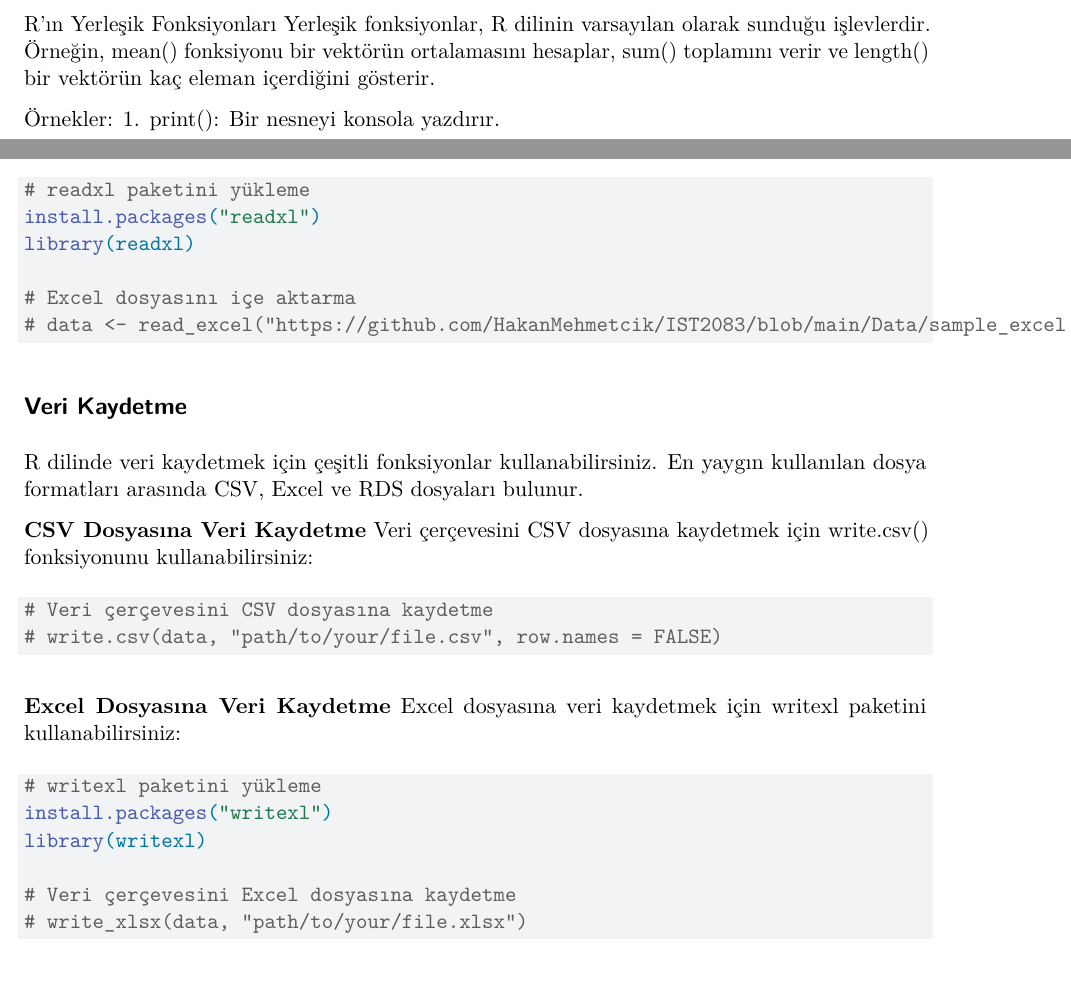
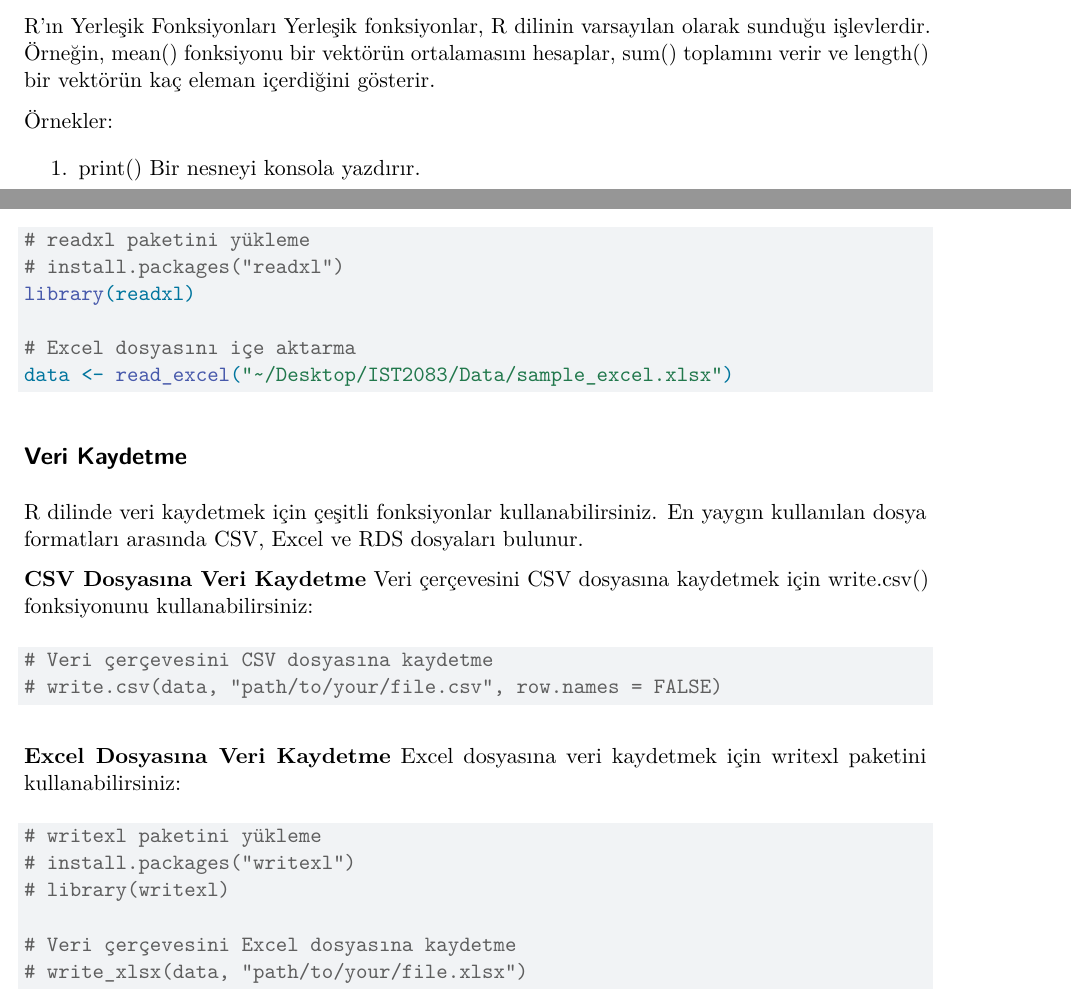
Before and after one commit to HakanMehmetcik/IST2083, a Quarto document (2_hafta/2_Hafta_R.qmd): two parts of pages 2 and 10 of 11 before the commit and two parts of pages 2 and 10 of 12 after it, joined at a grey line, cut so that both start at the same text. Rendered offline with R 4.5, knitr and Pandoc in place of Quarto, then LaTeX, with nearby package versions; some code elsewhere in the file could not run offline.

Commit message:
updates2

````diff
--- a/2_hafta/2_Hafta_R.qmd
+++ b/2_hafta/2_Hafta_R.qmd
@@ -7,7 +7,6 @@ editor: visual
 execute:
   echo: true
   warning: true
-  output: asis
 df-print: kable
 ---
 
@@ -95,11 +94,14 @@ R programlama dilinde temel fonksiyonlar, veri analizi ve istatistiksel hesaplam
 R’ın Yerleşik Fonksiyonları Yerleşik fonksiyonlar, R dilinin varsayılan olarak sunduğu işlevlerdir. Örneğin, mean() fonksiyonu bir vektörün ortalamasını hesaplar, sum() toplamını verir ve length() bir vektörün kaç eleman içerdiğini gösterir.
 
 Örnekler:
-1. print(): Bir nesneyi konsola yazdırır.
+
+1.  print() Bir nesneyi konsola yazdırır.
+
     ```{r}
     print("Merhaba Dünya")
     ```
 
+<!-- -->
 
 2.  sum(): Bir vektörün elemanlarının toplamını hesaplar.
 
@@ -346,41 +359,40 @@ R dilinde veri içe aktarmak için read.csv(), read.table(), read_excel() gibi f
 data <- read.csv("https://raw.githubusercontent.com/datasciencedojo/datasets/refs/heads/master/titanic.csv")   # ("path/to/your/file.csv")
 ```
 
-
 ```{r}
 # readxl paketini yükleme
-install.packages("readxl")
+# install.packages("readxl")
 library(readxl)
 
 # Excel dosyasını içe aktarma
-# data <- read_excel("https://github.com/HakanMehmetcik/IST2083/blob/main/Data/sample_excel.xlsx")
+data <- read_excel("~/Desktop/IST2083/Data/sample_excel.xlsx")
 ```
+
 ## Veri Kaydetme
+
 R dilinde veri kaydetmek için çeşitli fonksiyonlar kullanabilirsiniz. En yaygın kullanılan dosya formatları arasında CSV, Excel ve RDS dosyaları bulunur.
 
-**CSV Dosyasına Veri Kaydetme**
-Veri çerçevesini CSV dosyasına kaydetmek için write.csv() fonksiyonunu kullanabilirsiniz:
+**CSV Dosyasına Veri Kaydetme** Veri çerçevesini CSV dosyasına kaydetmek için write.csv() fonksiyonunu kullanabilirsiniz:
 
 ```{r}
 # Veri çerçevesini CSV dosyasına kaydetme
 # write.csv(data, "path/to/your/file.csv", row.names = FALSE)
 ```
 
-**Excel Dosyasına Veri Kaydetme**
-Excel dosyasına veri kaydetmek için writexl paketini kullanabilirsiniz:
+**Excel Dosyasına Veri Kaydetme** Excel dosyasına veri kaydetmek için writexl paketini kullanabilirsiniz:
 
 ```{r}
 # writexl paketini yükleme
-install.packages("writexl")
-library(writexl)
+# install.packages("writexl")
+# library(writexl)
 
 # Veri çerçevesini Excel dosyasına kaydetme
 # write_xlsx(data, "path/to/your/file.xlsx")
 ```
 
 ## Veri Yapısını İnceleme
-Veri inceleme, veri analizi sürecinin önemli bir parçasıdır. R dilinde veri incelemek için çeşitli fonksiyonlar ve paketler kullanabilirsiniz. Bu işlemler arasında veri yapısını kontrol etme, özet istatistikler oluşturma ve veri görselleştirme gibi işlemler bulunur.
-Veri yapısını incelemek için str(), summary(), head(), ve tail() fonksiyonlarını kullanabilirsiniz.
+
+Veri inceleme, veri analizi sürecinin önemli bir parçasıdır. R dilinde veri incelemek için çeşitli fonksiyonlar ve paketler kullanabilirsiniz. Bu işlemler arasında veri yapısını kontrol etme, özet istatistikler oluşturma ve veri görselleştirme gibi işlemler bulunur. Veri yapısını incelemek için str(), summary(), head(), ve tail() fonksiyonlarını kullanabilirsiniz.
 
 ```{r}
 # Veri yapısını kontrol etme
--- a/2_hafta/output.csv
+++ /dev/null
@@ -1,6 +0,0 @@
-"Name","Age","Department","Student"
-"Ali",23,"Math","True"
-"Ayşe",30,"Statistics","False"
-"Fatma",27,"Biology","True"
-"Ahmet",22,"Physics","True"
-"Mehmet",35,"Chemistry","False"
````
Also changed, not shown: 1_hafta/1_Hafta_Giriş.pdf, 2_hafta/2_Hafta_R.pdf, 2_hafta/2_Hafta_R.qmd (23 more changed lines).
